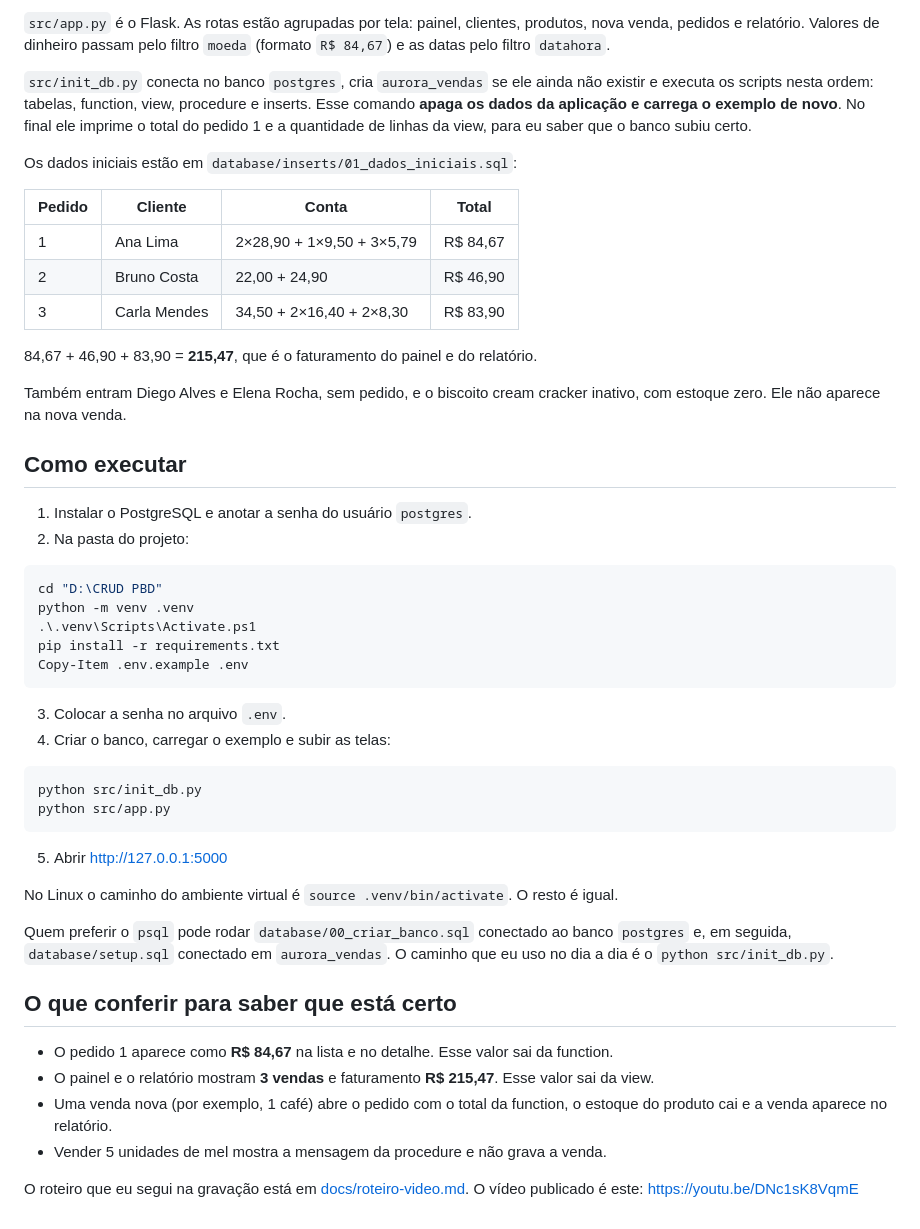
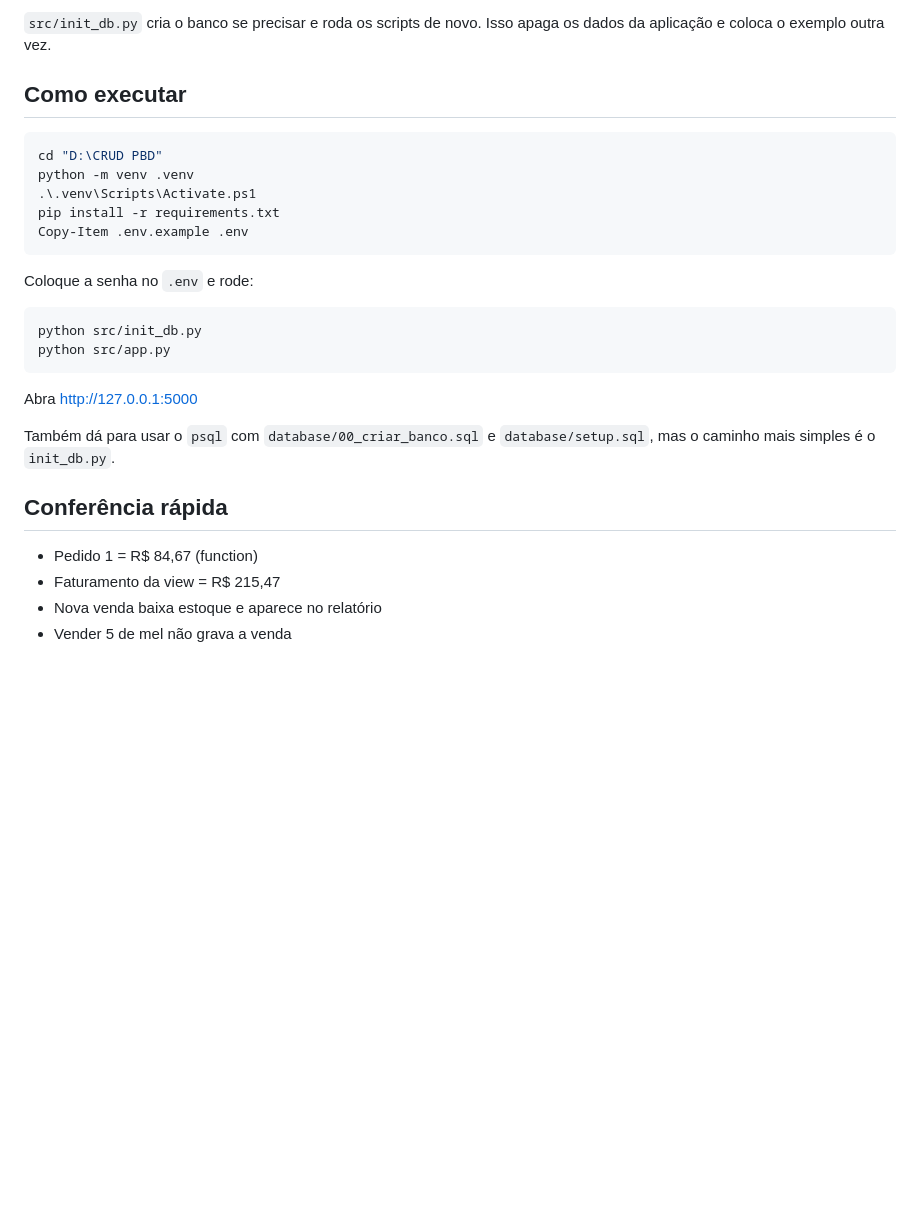
Before and after one commit to caio089/CRUD-PBD, a Markdown page: README.md, the part around one of its changes. Rendered like a GitHub page; blank space fills up the shorter version.

````diff
--- a/README.md
+++ b/README.md
@@ -149,25 +118,8 @@ CRUD-PBD/
 ```
 
-`src/app.py` é o Flask. As rotas estão agrupadas por tela: painel, clientes, produtos, nova venda, pedidos e relatório. Valores de dinheiro passam pelo filtro `moeda` (formato `R$ 84,67`) e as datas pelo filtro `datahora`.
-
-`src/init_db.py` conecta no banco `postgres`, cria `aurora_vendas` se ele ainda não existir e executa os scripts nesta ordem: tabelas, function, view, procedure e inserts. Esse comando **apaga os dados da aplicação e carrega o exemplo de novo**. No final ele imprime o total do pedido 1 e a quantidade de linhas da view, para eu saber que o banco subiu certo.
-
-Os dados iniciais estão em `database/inserts/01_dados_iniciais.sql`:
-
-| Pedido | Cliente | Conta | Total |
-| --- | --- | --- | --- |
-| 1 | Ana Lima | 2×28,90 + 1×9,50 + 3×5,79 | R$ 84,67 |
-| 2 | Bruno Costa | 22,00 + 24,90 | R$ 46,90 |
-| 3 | Carla Mendes | 34,50 + 2×16,40 + 2×8,30 | R$ 83,90 |
-
-84,67 + 46,90 + 83,90 = **215,47**, que é o faturamento do painel e do relatório.
-
-Também entram Diego Alves e Elena Rocha, sem pedido, e o biscoito cream cracker inativo, com estoque zero. Ele não aparece na nova venda.
+`src/init_db.py` cria o banco se precisar e roda os scripts de novo. Isso apaga os dados da aplicação e coloca o exemplo outra vez.
 
 ## Como executar
-
-1. Instalar o PostgreSQL e anotar a senha do usuário `postgres`.
-2. Na pasta do projeto:
 
 ```powershell
 cd "D:\CRUD PBD"
@@ -177,25 +129,20 @@ pip install -r requirements.txt
 Copy-Item .env.example .env
 ```
 
-3. Colocar a senha no arquivo `.env`.
-4. Criar o banco, carregar o exemplo e subir as telas:
+Coloque a senha no `.env` e rode:
 
 ```powershell
 python src/init_db.py
 python src/app.py
 ```
 
-5. Abrir http://127.0.0.1:5000
+Abra http://127.0.0.1:5000
 
-No Linux o caminho do ambiente virtual é `source .venv/bin/activate`. O resto é igual.
+Também dá para usar o `psql` com `database/00_criar_banco.sql` e `database/setup.sql`, mas o caminho mais simples é o `init_db.py`.
 
-Quem preferir o `psql` pode rodar `database/00_criar_banco.sql` conectado ao banco `postgres` e, em seguida, `database/setup.sql` conectado em `aurora_vendas`. O caminho que eu uso no dia a dia é o `python src/init_db.py`.
+## Conferência rápida
 
-## O que conferir para saber que está certo
-
-- O pedido 1 aparece como **R$ 84,67** na lista e no detalhe. Esse valor sai da function.
-- O painel e o relatório mostram **3 vendas** e faturamento **R$ 215,47**. Esse valor sai da view.
-- Uma venda nova (por exemplo, 1 café) abre o pedido com o total da function, o estoque do produto cai e a venda aparece no relatório.
-- Vender 5 unidades de mel mostra a mensagem da procedure e não grava a venda.
-
-O roteiro que eu segui na gravação está em [docs/roteiro-video.md](docs/roteiro-video.md). O vídeo publicado é este: https://youtu.be/DNc1sK8VqmE
+- Pedido 1 = R$ 84,67 (function)
+- Faturamento da view = R$ 215,47
+- Nova venda baixa estoque e aparece no relatório
+- Vender 5 de mel não grava a venda
````
Also changed, not shown: other parts of README.md (+64 -95 lines), docs/roteiro-video.md (deleted, +0 -65 lines).
